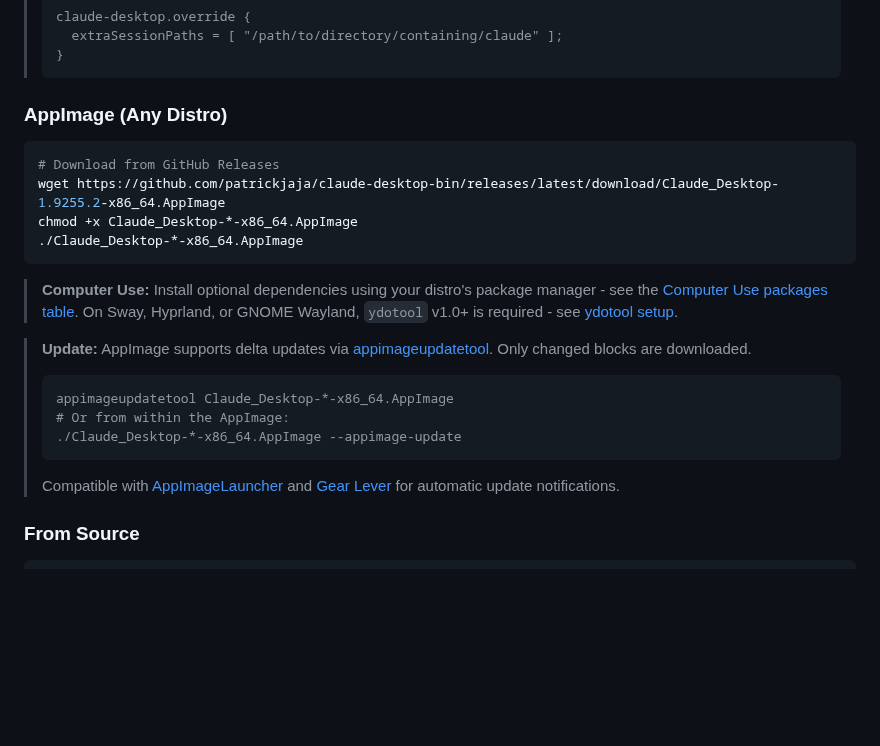
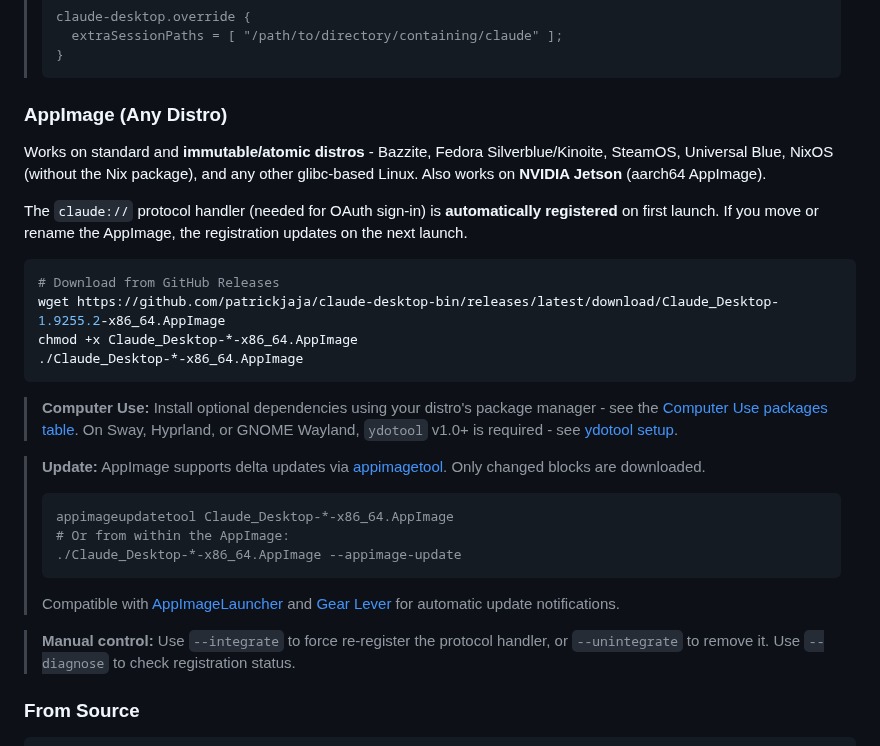
Before and after one commit to patrickjaja/claude-desktop-bin, a Markdown page: README.md, the part around the change. Rendered like a GitHub page; blank space fills up the shorter version.

Commit message:
Add immutable distro support note to AppImage README section
List Bazzite, Fedora Silverblue/Kinoite, SteamOS, Universal Blue, and
NVIDIA Jetson as supported. Document automatic protocol handler
registration and --integrate/--unintegrate/--diagnose commands.

````diff
--- a/README.md
+++ b/README.md
@@ -211,6 +211,11 @@ claude-desktop.override {
 > ```
 
 ### AppImage (Any Distro)
+
+Works on standard and **immutable/atomic distros** - Bazzite, Fedora Silverblue/Kinoite, SteamOS, Universal Blue, NixOS (without the Nix package), and any other glibc-based Linux. Also works on **NVIDIA Jetson** (aarch64 AppImage).
+
+The `claude://` protocol handler (needed for OAuth sign-in) is **automatically registered** on first launch. If you move or rename the AppImage, the registration updates on the next launch.
+
 ```bash
 # Download from GitHub Releases
 wget https://github.com/patrickjaja/claude-desktop-bin/releases/latest/download/Claude_Desktop-1.9255.2-x86_64.AppImage
@@ -220,13 +225,15 @@ chmod +x Claude_Desktop-*-x86_64.AppImage
 
 > **Computer Use:** Install optional dependencies using your distro's package manager - see the [Computer Use packages table](#optional-dependencies). On Sway, Hyprland, or GNOME Wayland, `ydotool` v1.0+ is required - see [ydotool setup](#ydotool-setup-wayland).
 
-> **Update:** AppImage supports delta updates via [appimageupdatetool](https://github.com/AppImageCommunity/AppImageUpdate). Only changed blocks are downloaded.
+> **Update:** AppImage supports delta updates via [appimagetool](https://github.com/AppImageCommunity/AppImageUpdate). Only changed blocks are downloaded.
 > ```bash
 > appimageupdatetool Claude_Desktop-*-x86_64.AppImage
 > # Or from within the AppImage:
 > ./Claude_Desktop-*-x86_64.AppImage --appimage-update
 > ```
 > Compatible with [AppImageLauncher](https://github.com/TheAssassin/AppImageLauncher) and [Gear Lever](https://github.com/mijorus/gearlever) for automatic update notifications.
+
+> **Manual control:** Use `--integrate` to force re-register the protocol handler, or `--unintegrate` to remove it. Use `--diagnose` to check registration status.
 
 ### From Source
 ```bash
````
